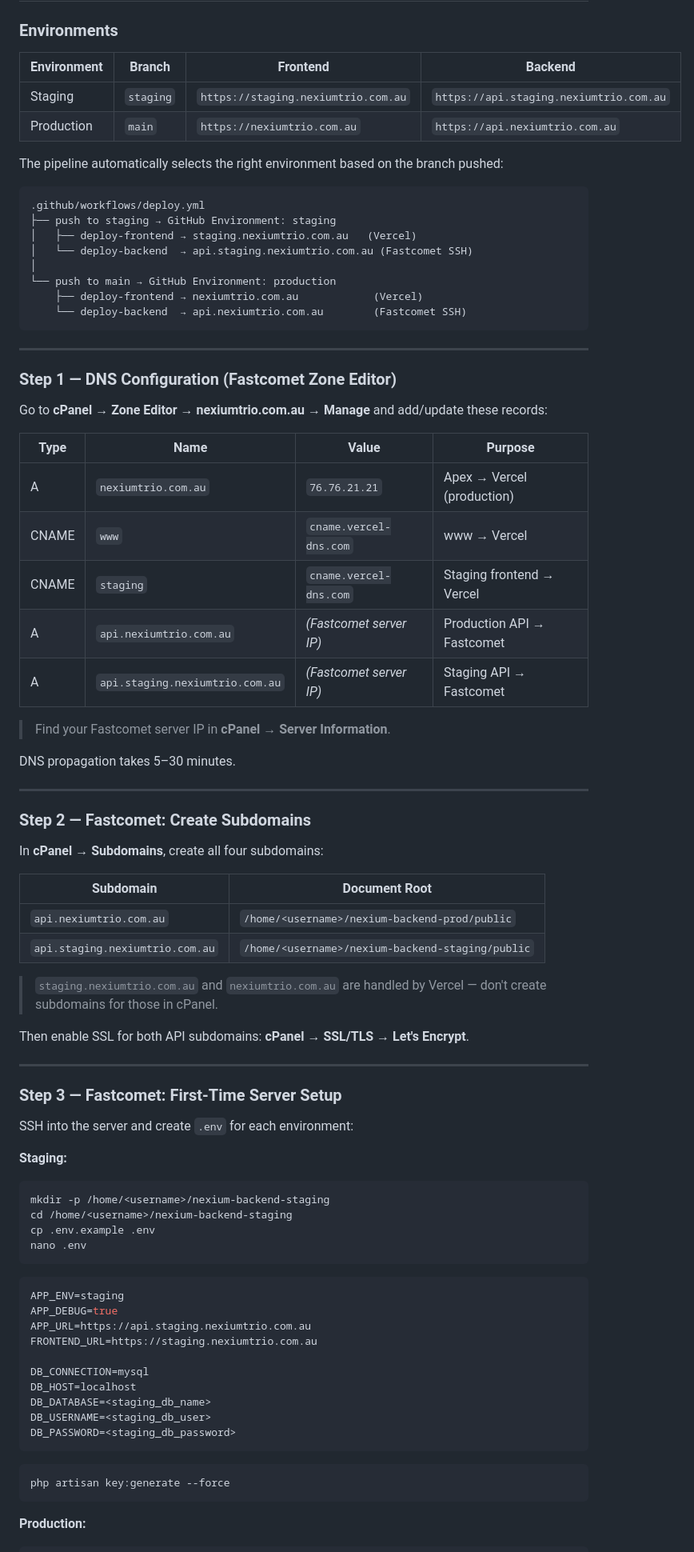
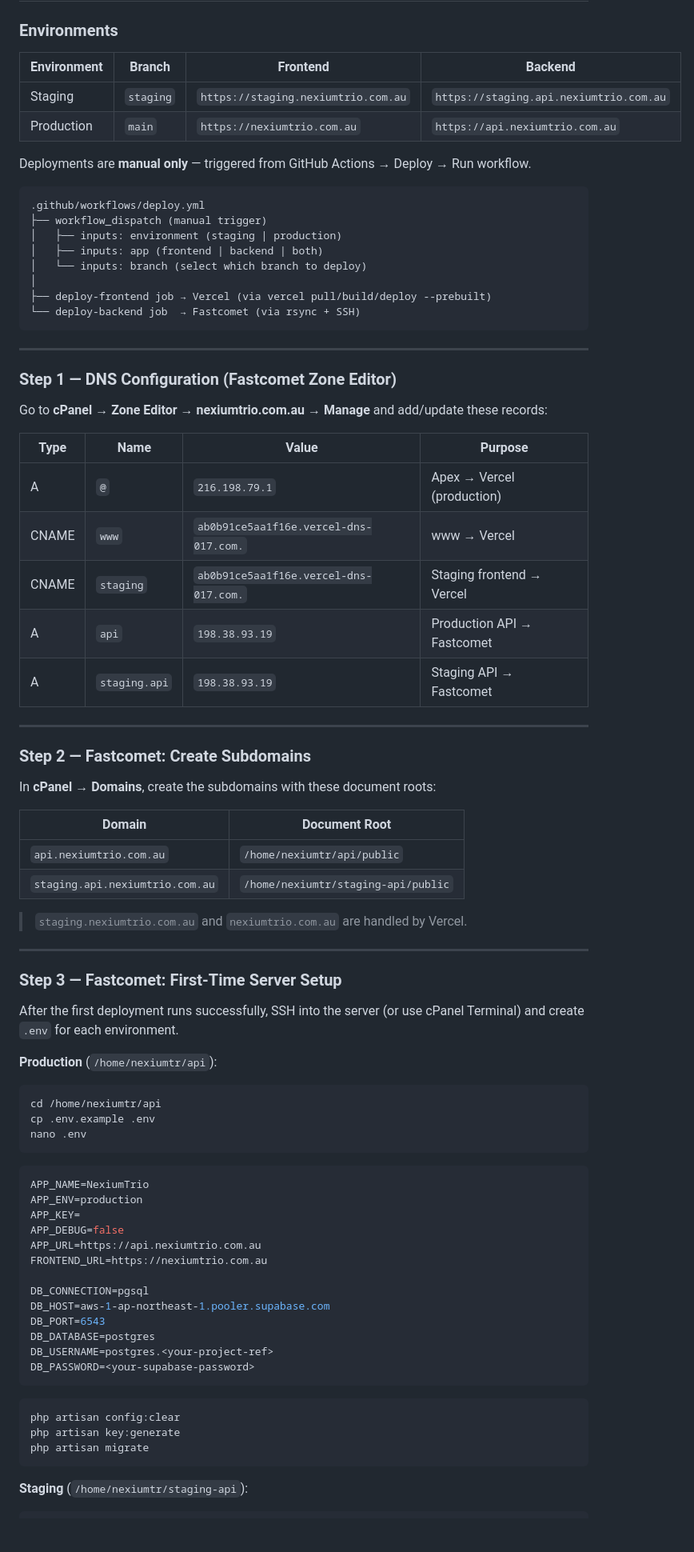
Before and after one commit to usamaw94/nexium-trio, a Markdown page: README.md, the part around one of its changes. Shown at 80% size. GitHub-like rendering; blank space fills up the shorter version.

Commit message:
Update README with actual deployment setup and infrastructure details

````diff
--- a/README.md
+++ b/README.md
@@ -370,22 +372,22 @@ php artisan <command>
 
 ### Environments
 
-| Environment | Branch    | Frontend                            | Backend                                 |
-|-------------|-----------|-------------------------------------|-----------------------------------------|
-| Staging     | `staging` | `https://staging.nexiumtrio.com.au` | `https://api.staging.nexiumtrio.com.au` |
-| Production  | `main`    | `https://nexiumtrio.com.au`         | `https://api.nexiumtrio.com.au`         |
+| Environment | Branch    | Frontend                              | Backend                                   |
+|-------------|-----------|---------------------------------------|-------------------------------------------|
+| Staging     | `staging` | `https://staging.nexiumtrio.com.au`   | `https://staging.api.nexiumtrio.com.au`   |
+| Production  | `main`    | `https://nexiumtrio.com.au`           | `https://api.nexiumtrio.com.au`           |
 
-The pipeline automatically selects the right environment based on the branch pushed:
+Deployments are **manual only** — triggered from GitHub Actions → Deploy → Run workflow.
 
 ```
 .github/workflows/deploy.yml
-├── push to staging → GitHub Environment: staging
-│   ├── deploy-frontend → staging.nexiumtrio.com.au   (Vercel)
-│   └── deploy-backend  → api.staging.nexiumtrio.com.au (Fastcomet SSH)
+├── workflow_dispatch (manual trigger)
+│   ├── inputs: environment (staging | production)
+│   ├── inputs: app (frontend | backend | both)
+│   └── inputs: branch (select which branch to deploy)
 │
-└── push to main → GitHub Environment: production
-    ├── deploy-frontend → nexiumtrio.com.au            (Vercel)
-    └── deploy-backend  → api.nexiumtrio.com.au        (Fastcomet SSH)
+├── deploy-frontend job → Vercel (via vercel pull/build/deploy --prebuilt)
+└── deploy-backend job  → Fastcomet (via rsync + SSH)
 ```
 
 ---
@@ -394,61 +396,59 @@ The pipeline automatically selects the right environment based on the branch pus
 
 Go to **cPanel → Zone Editor → nexiumtrio.com.au → Manage** and add/update these records:
 
-| Type  | Name                              | Value                        | Purpose                          |
-|-------|-----------------------------------|------------------------------|----------------------------------|
-| A     | `nexiumtrio.com.au`               | `76.76.21.21`                | Apex → Vercel (production)       |
-| CNAME | `www`                             | `cname.vercel-dns.com`       | www → Vercel                     |
-| CNAME | `staging`                         | `cname.vercel-dns.com`       | Staging frontend → Vercel        |
-| A     | `api.nexiumtrio.com.au`           | _(Fastcomet server IP)_      | Production API → Fastcomet       |
-| A     | `api.staging.nexiumtrio.com.au`   | _(Fastcomet server IP)_      | Staging API → Fastcomet          |
-
-> Find your Fastcomet server IP in **cPanel → Server Information**.
-
-DNS propagation takes 5–30 minutes.
+| Type  | Name      | Value                                    | Purpose                    |
+|-------|-----------|------------------------------------------|----------------------------|
+| A     | `@`       | `216.198.79.1`                           | Apex → Vercel (production) |
+| CNAME | `www`     | `ab0b91ce5aa1f16e.vercel-dns-017.com.`   | www → Vercel               |
+| CNAME | `staging` | `ab0b91ce5aa1f16e.vercel-dns-017.com.`   | Staging frontend → Vercel  |
+| A     | `api`     | `198.38.93.19`                           | Production API → Fastcomet |
+| A     | `staging.api` | `198.38.93.19`                       | Staging API → Fastcomet    |
 
 ---
 
 ### Step 2 — Fastcomet: Create Subdomains
 
-In **cPanel → Subdomains**, create all four subdomains:
+In **cPanel → Domains**, create the subdomains with these document roots:
 
-| Subdomain                       | Document Root                                      |
-|---------------------------------|----------------------------------------------------|
-| `api.nexiumtrio.com.au`         | `/home/<username>/nexium-backend-prod/public`      |
-| `api.staging.nexiumtrio.com.au` | `/home/<username>/nexium-backend-staging/public`   |
+| Domain                          | Document Root                        |
+|---------------------------------|--------------------------------------|
+| `api.nexiumtrio.com.au`         | `/home/nexiumtr/api/public`          |
+| `staging.api.nexiumtrio.com.au` | `/home/nexiumtr/staging-api/public`  |
 
-> `staging.nexiumtrio.com.au` and `nexiumtrio.com.au` are handled by Vercel — don't create subdomains for those in cPanel.
-
-Then enable SSL for both API subdomains: **cPanel → SSL/TLS → Let's Encrypt**.
+> `staging.nexiumtrio.com.au` and `nexiumtrio.com.au` are handled by Vercel.
 
 ---
 
 ### Step 3 — Fastcomet: First-Time Server Setup
 
-SSH into the server and create `.env` for each environment:
+After the first deployment runs successfully, SSH into the server (or use cPanel Terminal) and create `.env` for each environment.
 
-**Staging:**
+**Production** (`/home/nexiumtr/api`):
 ```bash
-mkdir -p /home/<username>/nexium-backend-staging
-cd /home/<username>/nexium-backend-staging
+cd /home/nexiumtr/api
 cp .env.example .env
 nano .env
 ```
 ```env
-APP_ENV=staging
-APP_DEBUG=true
-APP_URL=https://api.staging.nexiumtrio.com.au
-FRONTEND_URL=https://staging.nexiumtrio.com.au
+APP_NAME=NexiumTrio
+APP_ENV=production
+APP_KEY=
+APP_DEBUG=false
+APP_URL=https://api.nexiumtrio.com.au
+FRONTEND_URL=https://nexiumtrio.com.au
 
-DB_CONNECTION=mysql
-DB_HOST=localhost
-DB_DATABASE=<staging_db_name>
-DB_USERNAME=<staging_db_user>
-DB_PASSWORD=<staging_db_password>
+DB_CONNECTION=pgsql
+DB_HOST=aws-1-ap-northeast-1.pooler.supabase.com
+DB_PORT=6543
+DB_DATABASE=postgres
+DB_USERNAME=postgres.<your-project-ref>
+DB_PASSWORD=<your-supabase-password>
 ```
 ```bash
-php artisan key:generate --force
+php artisan config:clear
+php artisan key:generate
+php artisan migrate
 ```
 
-**Production:**
+**Staging** (`/home/nexiumtr/staging-api`):
 ```bash
````
Also changed, not shown: other parts of README.md (+145 -124 lines).
